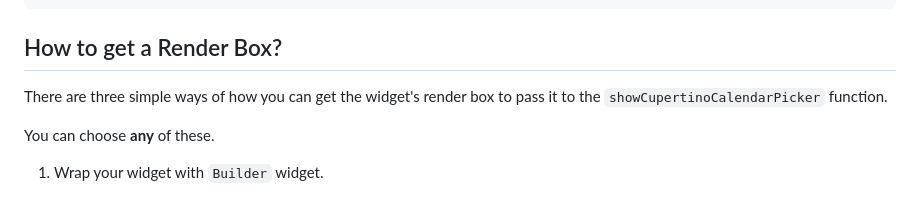
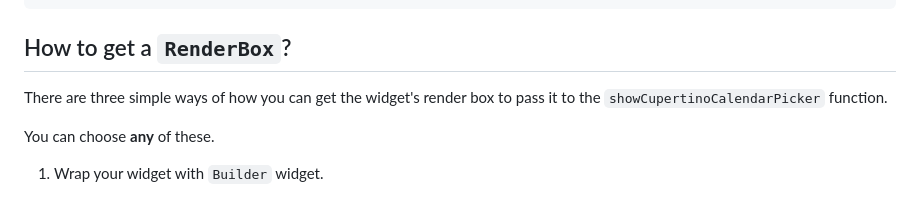
Before and after one commit to philip-soft/cupertino_calendar_picker, a Markdown page: README.md, the part around the change. GitHub-like rendering.

Commit message:
README minor fix

````diff
--- a/README.md
+++ b/README.md
@@ -83,7 +83,7 @@ Future<void> onTap(BuildContext context) {
 }
 ```
 
-## How to get a Render Box?
+## How to get a `RenderBox`?
 There are three simple ways of how you can get the widget's render box to pass it to the `showCupertinoCalendarPicker` function.
 
 You can choose **any** of these.
````
